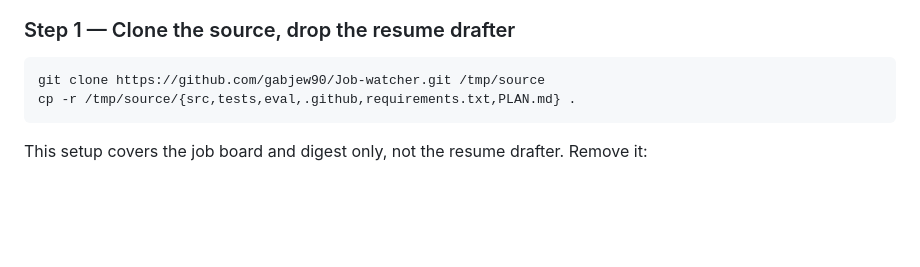
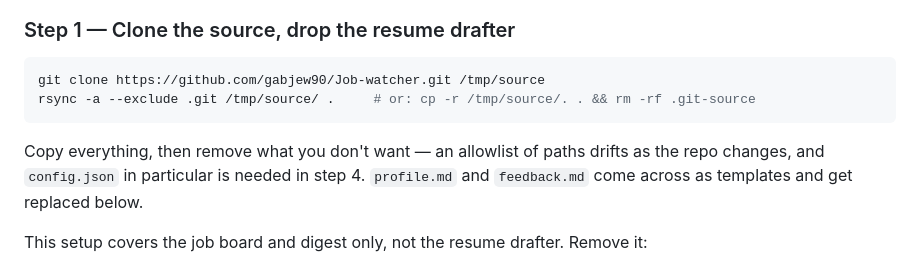
Before and after one commit to gabjew90/Job-watcher, a Markdown page: SETUP-NEW-OWNER.md, the part around the change. Drawn GitHub-style; blank space fills up the shorter version.

Commit message:
Copy the whole repo in setup, not an allowlist that drifts
The clone step listed paths explicitly and omitted config.json, which
step 4 then tells the owner to retarget. Copy everything and delete what
is unwanted instead.

Co-Authored-By: Claude Opus 5 <noreply@anthropic.com>
Claude-Session: https://claude.ai/code/session_01WPNZer93LbR2d9qrDdJBQb

````diff
--- a/SETUP-NEW-OWNER.md
+++ b/SETUP-NEW-OWNER.md
@@ -30,8 +30,13 @@ stop and ask, don't guess. Everything else you can do alone.
 
 ```bash
 git clone https://github.com/gabjew90/Job-watcher.git /tmp/source
-cp -r /tmp/source/{src,tests,eval,.github,requirements.txt,PLAN.md} .
+rsync -a --exclude .git /tmp/source/ .     # or: cp -r /tmp/source/. . && rm -rf .git-source
 ```
+
+Copy everything, then remove what you don't want — an allowlist of paths
+drifts as the repo changes, and `config.json` in particular is needed in
+step 4. `profile.md` and `feedback.md` come across as templates and get
+replaced below.
 
 This setup covers the job board and digest only, not the resume drafter.
 Remove it:
````
